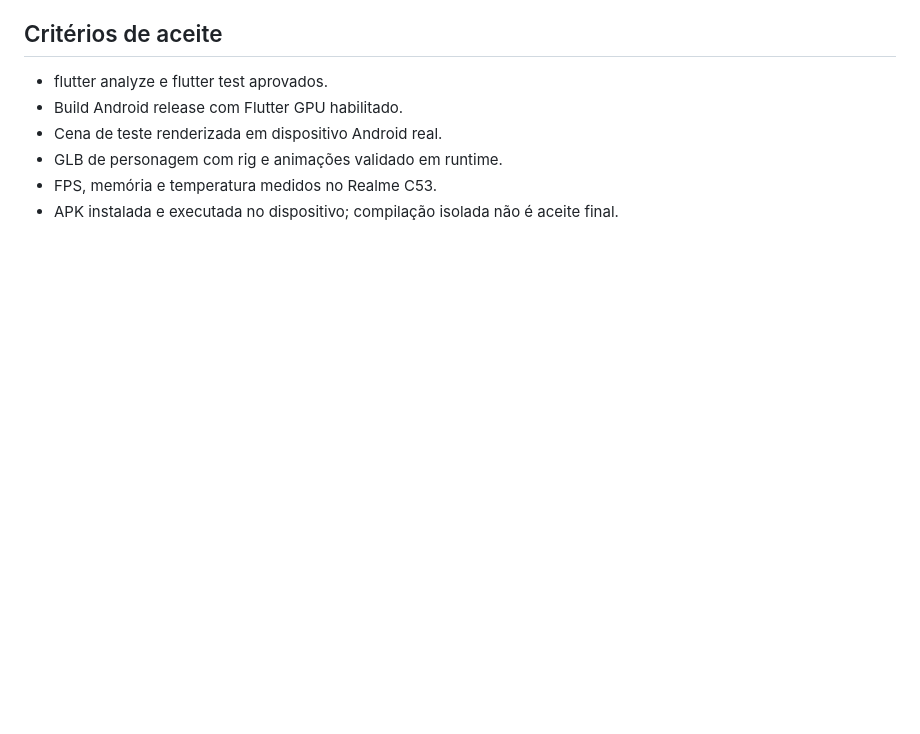
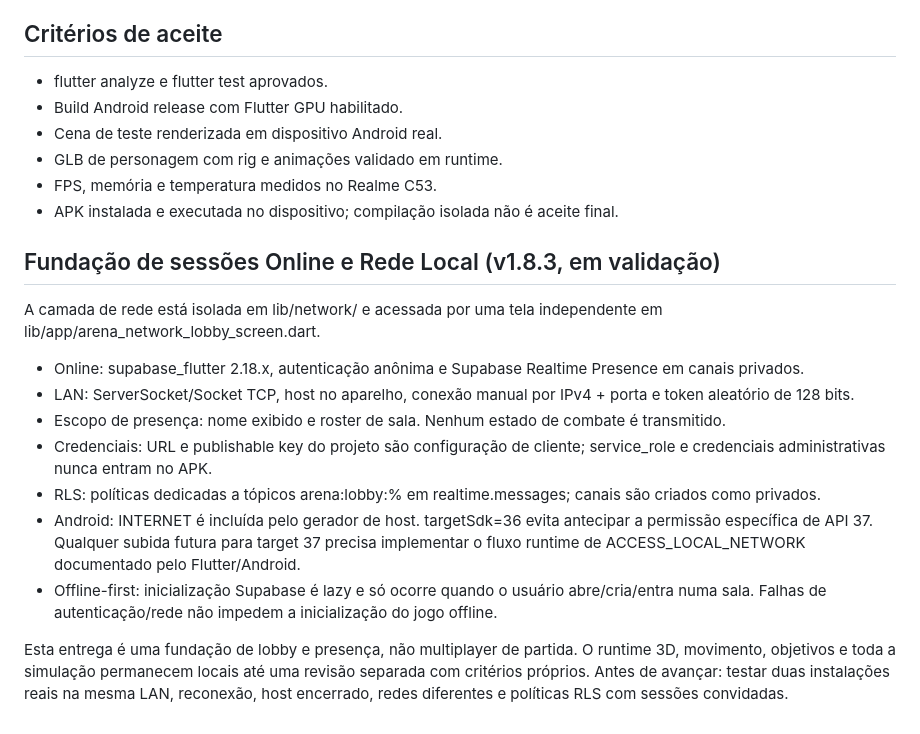
Before and after one commit to Coca69643/Neon-Breach, a Markdown page: flutter/ARCHITECTURE.md, the part around the change. Drawn GitHub-style; blank space fills up the shorter version.

Commit message:
Document network lobby architecture and limits

```diff
--- a/flutter/ARCHITECTURE.md
+++ b/flutter/ARCHITECTURE.md
@@ -86,3 +86,18 @@ Preservar o applicationId `com.duckdream.projectarena`. A release 1.8.0 usa `ver
 - GLB de personagem com rig e animações validado em runtime.
 - FPS, memória e temperatura medidos no Realme C53.
 - APK instalada e executada no dispositivo; compilação isolada não é aceite final.
+
+
+## Fundação de sessões Online e Rede Local (v1.8.3, em validação)
+
+A camada de rede está isolada em lib/network/ e acessada por uma tela independente em lib/app/arena_network_lobby_screen.dart.
+
+- Online: supabase_flutter 2.18.x, autenticação anônima e Supabase Realtime Presence em canais privados.
+- LAN: ServerSocket/Socket TCP, host no aparelho, conexão manual por IPv4 + porta e token aleatório de 128 bits.
+- Escopo de presença: nome exibido e roster de sala. Nenhum estado de combate é transmitido.
+- Credenciais: URL e publishable key do projeto são configuração de cliente; service_role e credenciais administrativas nunca entram no APK.
+- RLS: políticas dedicadas a tópicos arena:lobby:% em realtime.messages; canais são criados como privados.
+- Android: INTERNET é incluída pelo gerador de host. targetSdk=36 evita antecipar a permissão específica de API 37. Qualquer subida futura para target 37 precisa implementar o fluxo runtime de ACCESS_LOCAL_NETWORK documentado pelo Flutter/Android.
+- Offline-first: inicialização Supabase é lazy e só ocorre quando o usuário abre/cria/entra numa sala. Falhas de autenticação/rede não impedem a inicialização do jogo offline.
+
+Esta entrega é uma fundação de lobby e presença, não multiplayer de partida. O runtime 3D, movimento, objetivos e toda a simulação permanecem locais até uma revisão separada com critérios próprios. Antes de avançar: testar duas instalações reais na mesma LAN, reconexão, host encerrado, redes diferentes e políticas RLS com sessões convidadas.
```
